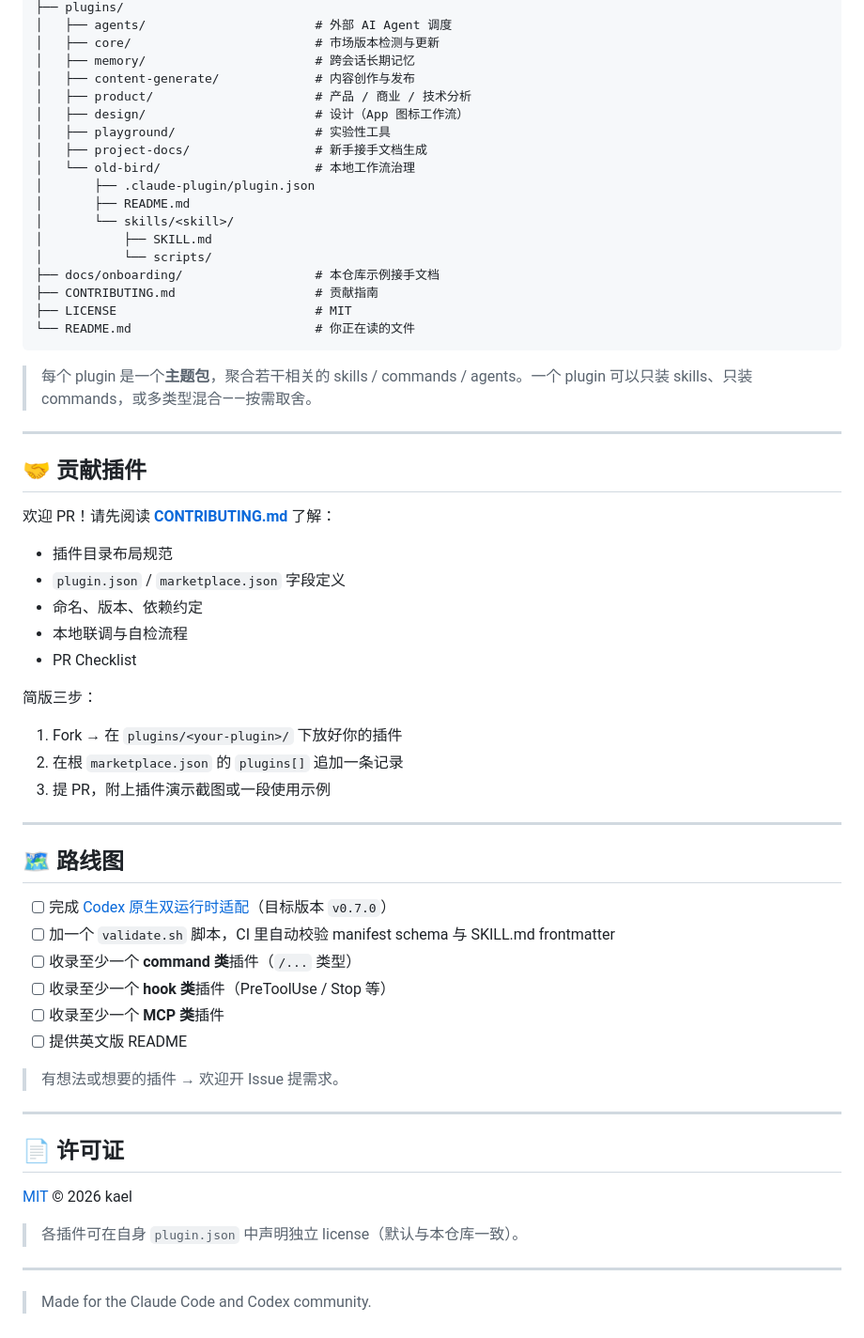
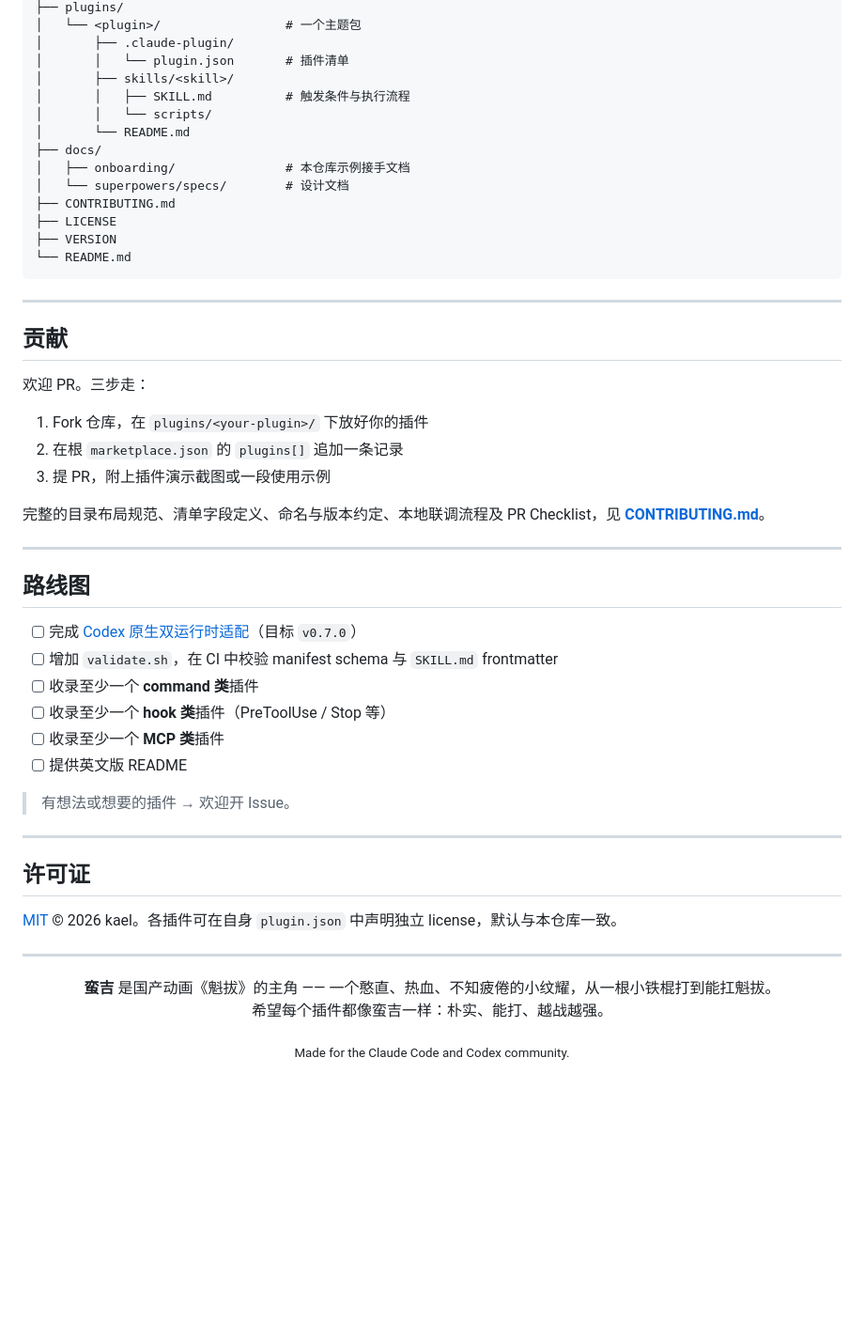
Before and after one commit to kaelinda/agent-marketplace, a Markdown page: README.md, the part around one of its changes. Shown at 94% size. Drawn GitHub-style; blank space fills up the shorter version.

````diff
--- a/README.md
+++ b/README.md
@@ -136,65 +177,58 @@ agent-marketplace/
 ├── plugins/
-│   ├── agents/                       # 外部 AI Agent 调度
-│   ├── core/                         # 市场版本检测与更新
-│   ├── memory/                       # 跨会话长期记忆
-│   ├── content-generate/             # 内容创作与发布
-│   ├── product/                      # 产品 / 商业 / 技术分析
-│   ├── design/                       # 设计（App 图标工作流）
-│   ├── playground/                   # 实验性工具
-│   ├── project-docs/                 # 新手接手文档生成
-│   └── old-bird/                     # 本地工作流治理
-│       ├── .claude-plugin/plugin.json
-│       ├── README.md
-│       └── skills/<skill>/
-│           ├── SKILL.md
-│           └── scripts/
-├── docs/onboarding/                  # 本仓库示例接手文档
-├── CONTRIBUTING.md                   # 贡献指南
-├── LICENSE                           # MIT
-└── README.md                         # 你正在读的文件
+│   └── <plugin>/                 # 一个主题包
+│       ├── .claude-plugin/
+│       │   └── plugin.json       # 插件清单
+│       ├── skills/<skill>/
+│       │   ├── SKILL.md          # 触发条件与执行流程
+│       │   └── scripts/
+│       └── README.md
+├── docs/
+│   ├── onboarding/               # 本仓库示例接手文档
+│   └── superpowers/specs/        # 设计文档
+├── CONTRIBUTING.md
+├── LICENSE
+├── VERSION
+└── README.md
 ```
-
-> 每个 plugin 是一个**主题包**，聚合若干相关的 skills / commands / agents。一个 plugin 可以只装 skills、只装 commands，或多类型混合——按需取舍。
 
 ---
 
-## 🤝 贡献插件
+## 贡献
 
-欢迎 PR！请先阅读 **[CONTRIBUTING.md](./CONTRIBUTING.md)** 了解：
+欢迎 PR。三步走：
 
-- 插件目录布局规范
-- `plugin.json` / `marketplace.json` 字段定义
-- 命名、版本、依赖约定
-- 本地联调与自检流程
-- PR Checklist
-
-简版三步：
-
-1. Fork → 在 `plugins/<your-plugin>/` 下放好你的插件
+1. Fork 仓库，在 `plugins/<your-plugin>/` 下放好你的插件
 2. 在根 `marketplace.json` 的 `plugins[]` 追加一条记录
 3. 提 PR，附上插件演示截图或一段使用示例
 
+完整的目录布局规范、清单字段定义、命名与版本约定、本地联调流程及 PR Checklist，见 **[CONTRIBUTING.md](./CONTRIBUTING.md)**。
+
 ---
 
-## 🗺️ 路线图
+## 路线图
 
-- [ ] 完成 [Codex 原生双运行时适配](./docs/superpowers/specs/2026-07-10-codex-dual-runtime-design.md)（目标版本 `v0.7.0`）
-- [ ] 加一个 `validate.sh` 脚本，CI 里自动校验 manifest schema 与 SKILL.md frontmatter
-- [ ] 收录至少一个 **command 类**插件（`/...` 类型）
+- [ ] 完成 [Codex 原生双运行时适配](./docs/superpowers/specs/2026-07-10-codex-dual-runtime-design.md)（目标 `v0.7.0`）
+- [ ] 增加 `validate.sh`，在 CI 中校验 manifest schema 与 `SKILL.md` frontmatter
+- [ ] 收录至少一个 **command 类**插件
 - [ ] 收录至少一个 **hook 类**插件（PreToolUse / Stop 等）
 - [ ] 收录至少一个 **MCP 类**插件
 - [ ] 提供英文版 README
 
-> 有想法或想要的插件 → 欢迎开 Issue 提需求。
+> 有想法或想要的插件 → 欢迎开 Issue。
 
 ---
 
-## 📄 许可证
+## 许可证
 
-[MIT](./LICENSE) © 2026 kael
-
-> 各插件可在自身 `plugin.json` 中声明独立 license（默认与本仓库一致）。
+[MIT](./LICENSE) © 2026 kael。各插件可在自身 `plugin.json` 中声明独立 license，默认与本仓库一致。
 
 ---
 
-> Made for the Claude Code and Codex community.
+<div align="center">
+
+**蛮吉** 是国产动画《魁拔》的主角 —— 一个憨直、热血、不知疲倦的小纹耀，从一根小铁棍打到能扛魁拔。<br>
+希望每个插件都像蛮吉一样：朴实、能打、越战越强。
+
+<sub>Made for the Claude Code and Codex community.</sub>
+
+</div>
````
Also changed, not shown: other parts of README.md (+137 -96 lines).
